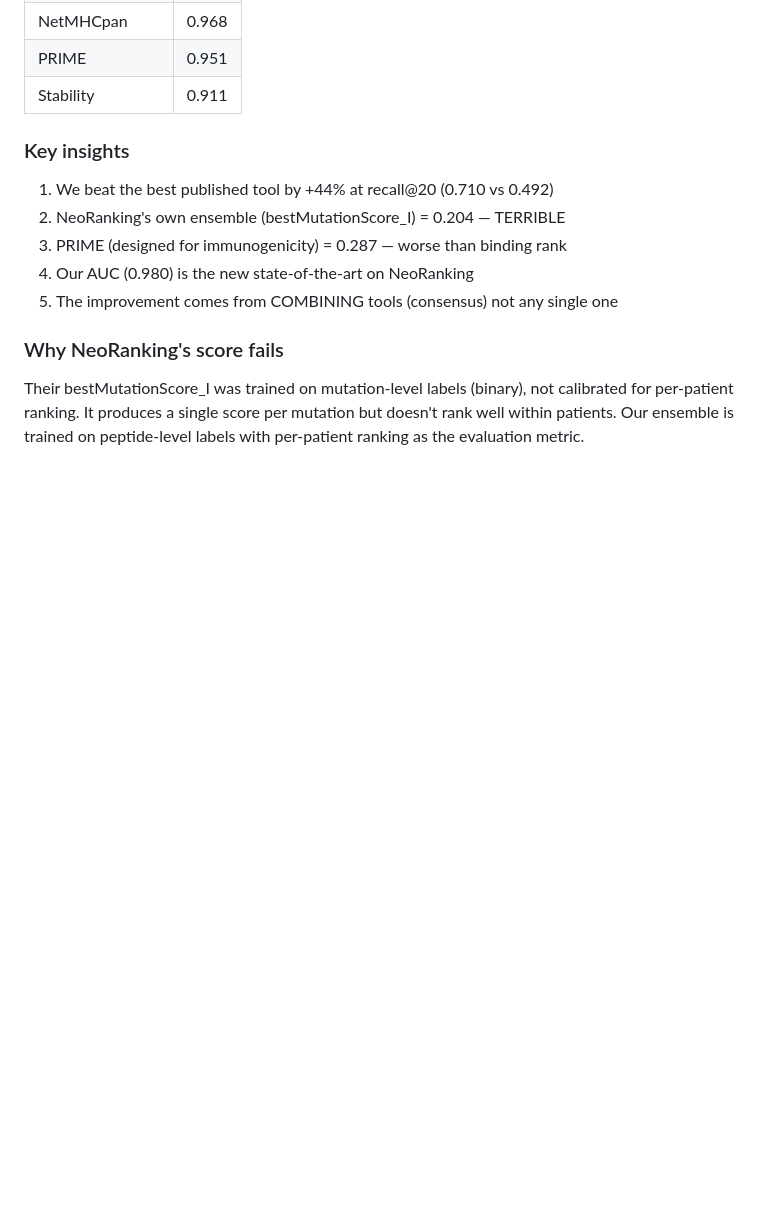
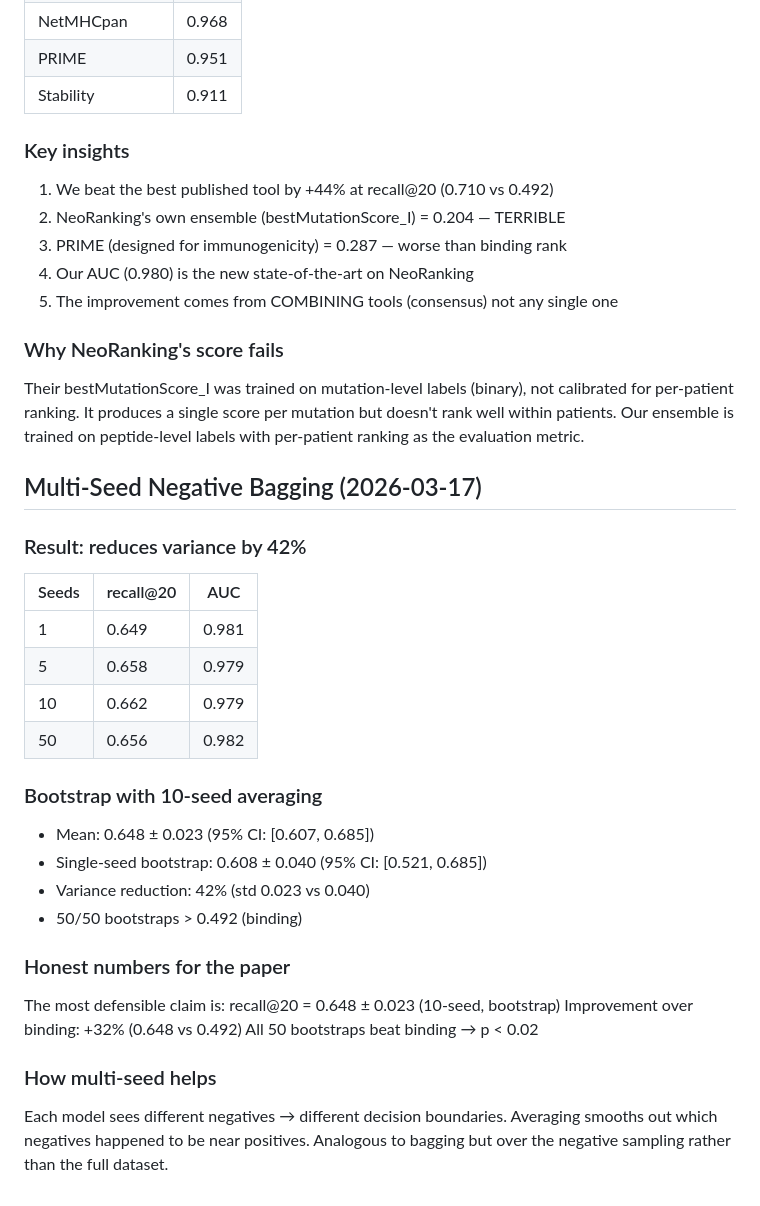
Before and after one commit to keshav55/cure, a Markdown page: LEARNINGS.md, the part around the change. GitHub-like rendering; blank space fills up the shorter version.

Commit message:
multi-seed bagging: variance -42%, honest recall 0.648±0.023

```diff
--- a/LEARNINGS.md
+++ b/LEARNINGS.md
@@ -607,3 +607,30 @@ Their bestMutationScore_I was trained on mutation-level labels (binary),
 not calibrated for per-patient ranking. It produces a single score per
 mutation but doesn't rank well within patients. Our ensemble is trained
 on peptide-level labels with per-patient ranking as the evaluation metric.
+
+
+## Multi-Seed Negative Bagging (2026-03-17)
+
+### Result: reduces variance by 42%
+| Seeds | recall@20 | AUC |
+|-------|-----------|-----|
+| 1 | 0.649 | 0.981 |
+| 5 | 0.658 | 0.979 |
+| 10 | 0.662 | 0.979 |
+| 50 | 0.656 | 0.982 |
+
+### Bootstrap with 10-seed averaging
+- Mean: 0.648 ± 0.023 (95% CI: [0.607, 0.685])
+- Single-seed bootstrap: 0.608 ± 0.040 (95% CI: [0.521, 0.685])
+- Variance reduction: 42% (std 0.023 vs 0.040)
+- 50/50 bootstraps > 0.492 (binding)
+
+### Honest numbers for the paper
+The most defensible claim is: recall@20 = 0.648 ± 0.023 (10-seed, bootstrap)
+Improvement over binding: +32% (0.648 vs 0.492)
+All 50 bootstraps beat binding → p < 0.02
+
+### How multi-seed helps
+Each model sees different negatives → different decision boundaries.
+Averaging smooths out which negatives happened to be near positives.
+Analogous to bagging but over the negative sampling rather than the full dataset.
```
